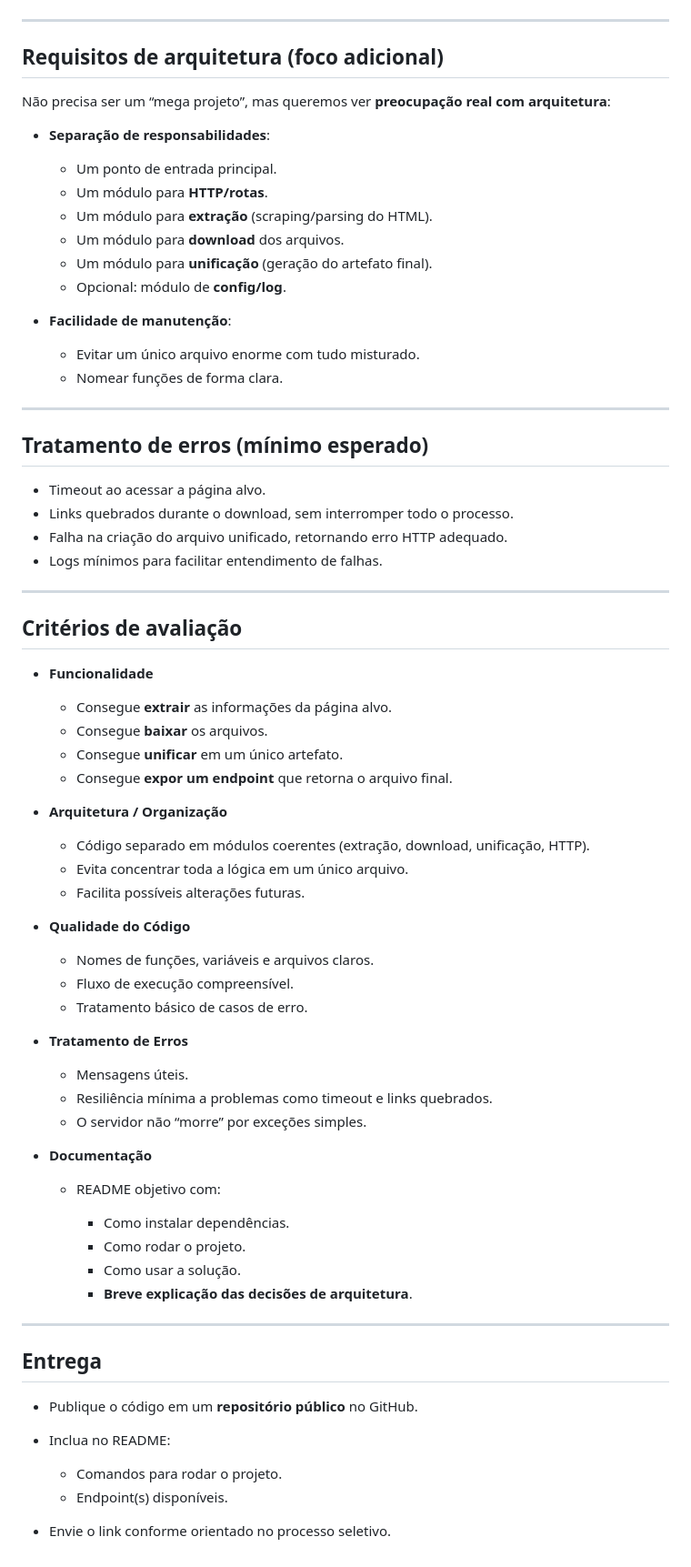
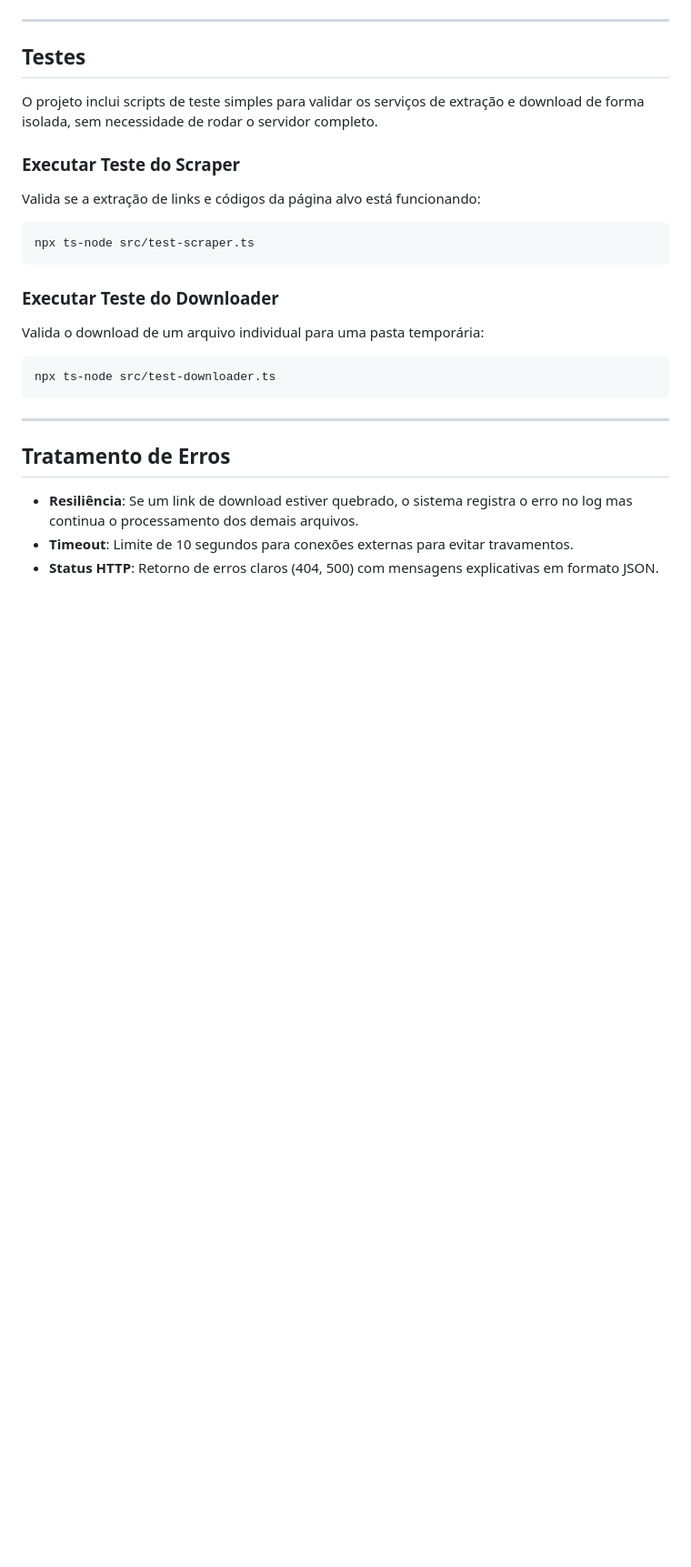
Before and after one commit to Luis-Carlos-Moraes/Etapa-3-Crawling-Extra-o-Node.js-Arquitetura-, a Markdown page: README.md, the part around one of its changes. Shown at 91% size. GitHub-like rendering; blank space fills up the shorter version.

````diff
--- a/README.md
+++ b/README.md
@@ -56,78 +78,26 @@ Da página alvo, sua solução deve conseguir identificar:
 
 ---
 
-## Requisitos de arquitetura (foco adicional)
+## Testes
 
-Não precisa ser um “mega projeto”, mas queremos ver **preocupação real com arquitetura**:
+O projeto inclui scripts de teste simples para validar os serviços de extração e download de forma isolada, sem necessidade de rodar o servidor completo.
 
-* **Separação de responsabilidades**:
+### Executar Teste do Scraper
+Valida se a extração de links e códigos da página alvo está funcionando:
+```bash
+npx ts-node src/test-scraper.ts
+```
 
-  * Um ponto de entrada principal.
-  * Um módulo para **HTTP/rotas**.
-  * Um módulo para **extração** (scraping/parsing do HTML).
-  * Um módulo para **download** dos arquivos.
-  * Um módulo para **unificação** (geração do artefato final).
-  * Opcional: módulo de **config/log**.
-
-* **Facilidade de manutenção**:
-
-  * Evitar um único arquivo enorme com tudo misturado.
-  * Nomear funções de forma clara.
+### Executar Teste do Downloader
+Valida o download de um arquivo individual para uma pasta temporária:
+```bash
+npx ts-node src/test-downloader.ts
+```
 
 ---
 
-## Tratamento de erros (mínimo esperado)
+## Tratamento de Erros
 
-* Timeout ao acessar a página alvo.
-* Links quebrados durante o download, sem interromper todo o processo.
-* Falha na criação do arquivo unificado, retornando erro HTTP adequado.
-* Logs mínimos para facilitar entendimento de falhas.
-
----
-
-## Critérios de avaliação
-
-* **Funcionalidade**
-
-  * Consegue **extrair** as informações da página alvo.
-  * Consegue **baixar** os arquivos.
-  * Consegue **unificar** em um único artefato.
-  * Consegue **expor um endpoint** que retorna o arquivo final.
-
-* **Arquitetura / Organização**
-
-  * Código separado em módulos coerentes (extração, download, unificação, HTTP).
-  * Evita concentrar toda a lógica em um único arquivo.
-  * Facilita possíveis alterações futuras.
-
-* **Qualidade do Código**
-
-  * Nomes de funções, variáveis e arquivos claros.
-  * Fluxo de execução compreensível.
-  * Tratamento básico de casos de erro.
-
-* **Tratamento de Erros**
-
-  * Mensagens úteis.
-  * Resiliência mínima a problemas como timeout e links quebrados.
-  * O servidor não “morre” por exceções simples.
-
-* **Documentação**
-
-  * README objetivo com:
-
-    * Como instalar dependências.
-    * Como rodar o projeto.
-    * Como usar a solução.
-    * **Breve explicação das decisões de arquitetura**.
-
----
-
-## Entrega
-
-* Publique o código em um **repositório público** no GitHub.
-* Inclua no README:
-
-  * Comandos para rodar o projeto.
-  * Endpoint(s) disponíveis.
-* Envie o link conforme orientado no processo seletivo.
+- **Resiliência**: Se um link de download estiver quebrado, o sistema registra o erro no log mas continua o processamento dos demais arquivos.
+- **Timeout**: Limite de 10 segundos para conexões externas para evitar travamentos.
+- **Status HTTP**: Retorno de erros claros (404, 500) com mensagens explicativas em formato JSON.
````
Also changed, not shown: other parts of README.md (+58 -36 lines).
